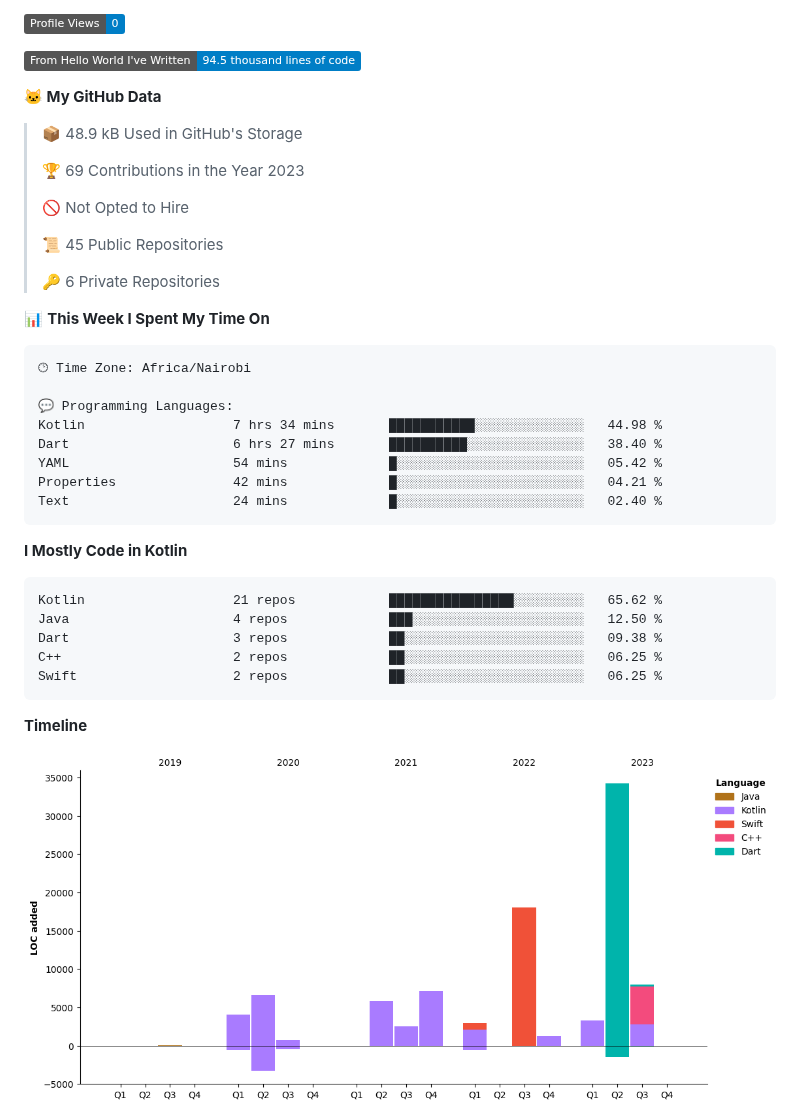
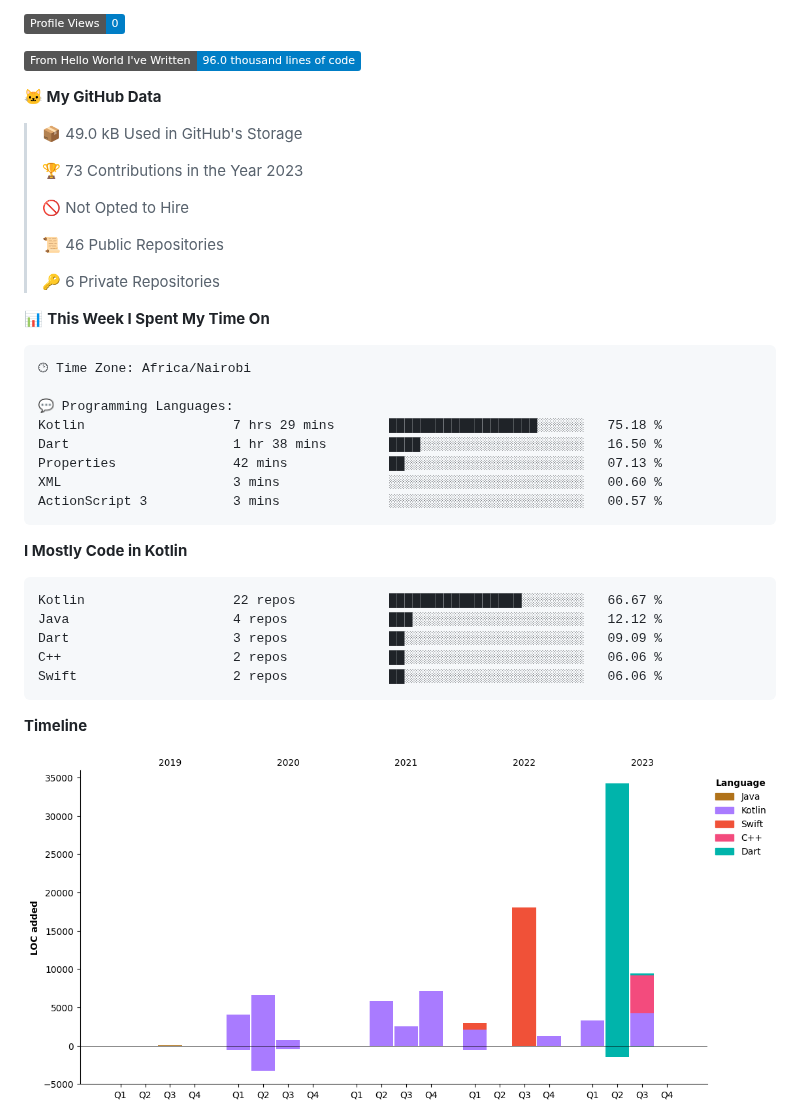
Before and after one commit to axelasa/axelasa, a Markdown page: README.md, the part around one of its changes. Rendered like a GitHub page; pictures changed too: assets/bar_graph.png; badges without logos.

Commit message:
Updated with Dev Metrics

````diff
--- a/README.md
+++ b/README.md
@@ -38,17 +38,17 @@
 
 ![Profile Views](http://img.shields.io/badge/Profile%20Views-0-blue)
 
-![Lines of code](https://img.shields.io/badge/From%20Hello%20World%20I%27ve%20Written-94.5%20thousand%20lines%20of%20code-blue)
+![Lines of code](https://img.shields.io/badge/From%20Hello%20World%20I%27ve%20Written-96.0%20thousand%20lines%20of%20code-blue)
 
 **🐱 My GitHub Data**
 
-> 📦 48.9 kB Used in GitHub's Storage
+> 📦 49.0 kB Used in GitHub's Storage
  >
-> 🏆 69 Contributions in the Year 2023
+> 🏆 73 Contributions in the Year 2023
  >
 > 🚫 Not Opted to Hire
  >
-> 📜 45 Public Repositories
+> 📜 46 Public Repositories
  >
 > 🔑 6 Private Repositories
  >
@@ -58,21 +58,21 @@
 🕑︎ Time Zone: Africa/Nairobi
 
 💬 Programming Languages:
-Kotlin                   7 hrs 34 mins       ███████████░░░░░░░░░░░░░░   44.98 %
-Dart                     6 hrs 27 mins       ██████████░░░░░░░░░░░░░░░   38.40 %
-YAML                     54 mins             █░░░░░░░░░░░░░░░░░░░░░░░░   05.42 %
-Properties               42 mins             █░░░░░░░░░░░░░░░░░░░░░░░░   04.21 %
-Text                     24 mins             █░░░░░░░░░░░░░░░░░░░░░░░░   02.40 %
+Kotlin                   7 hrs 29 mins       ███████████████████░░░░░░   75.18 %
+Dart                     1 hr 38 mins        ████░░░░░░░░░░░░░░░░░░░░░   16.50 %
+Properties               42 mins             ██░░░░░░░░░░░░░░░░░░░░░░░   07.13 %
+XML                      3 mins              ░░░░░░░░░░░░░░░░░░░░░░░░░   00.60 %
+ActionScript 3           3 mins              ░░░░░░░░░░░░░░░░░░░░░░░░░   00.57 %
 ```
 
 **I Mostly Code in Kotlin**
 
 ```text
-Kotlin                   21 repos            ████████████████░░░░░░░░░   65.62 %
-Java                     4 repos             ███░░░░░░░░░░░░░░░░░░░░░░   12.50 %
-Dart                     3 repos             ██░░░░░░░░░░░░░░░░░░░░░░░   09.38 %
-C++                      2 repos             ██░░░░░░░░░░░░░░░░░░░░░░░   06.25 %
-Swift                    2 repos             ██░░░░░░░░░░░░░░░░░░░░░░░   06.25 %
+Kotlin                   22 repos            █████████████████░░░░░░░░   66.67 %
+Java                     4 repos             ███░░░░░░░░░░░░░░░░░░░░░░   12.12 %
+Dart                     3 repos             ██░░░░░░░░░░░░░░░░░░░░░░░   09.09 %
+C++                      2 repos             ██░░░░░░░░░░░░░░░░░░░░░░░   06.06 %
+Swift                    2 repos             ██░░░░░░░░░░░░░░░░░░░░░░░   06.06 %
 ```
 
 
````
Also changed, not shown: other parts of README.md (+2 -2 lines).
